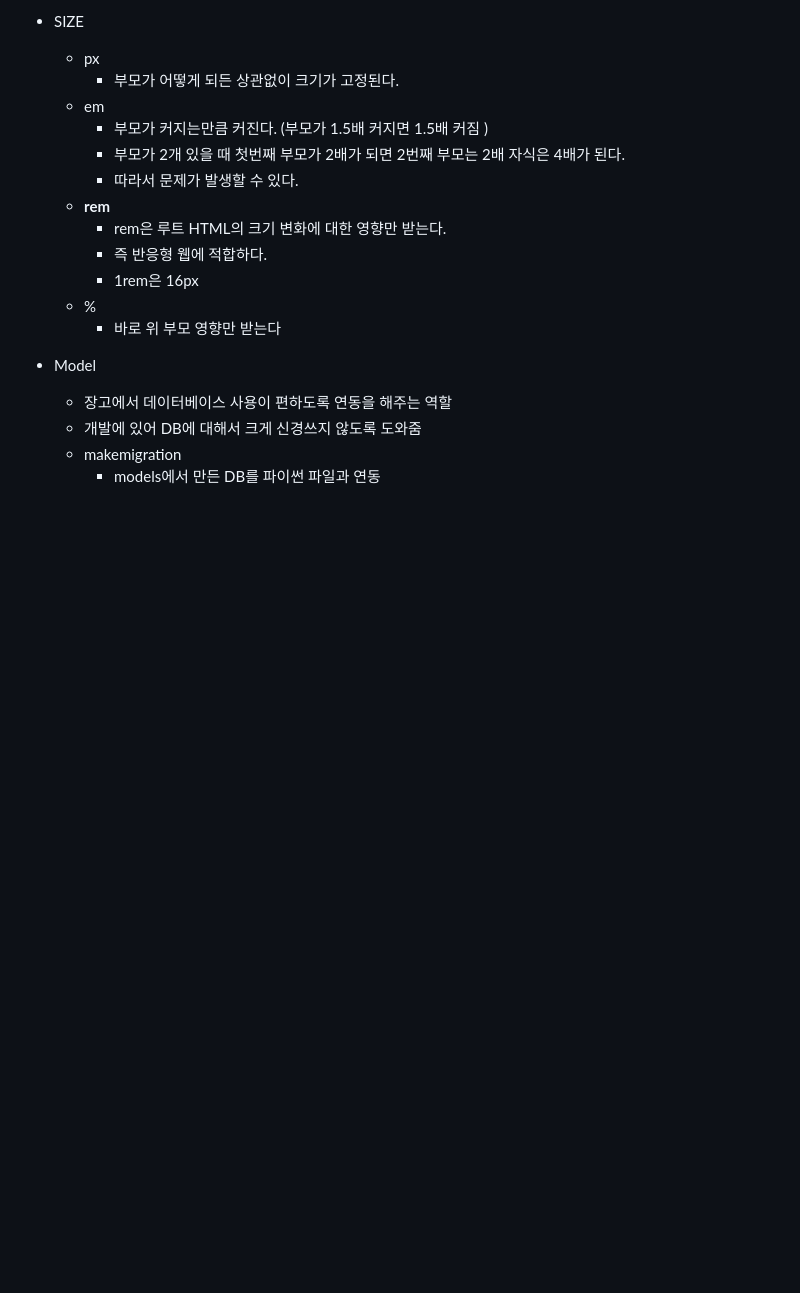
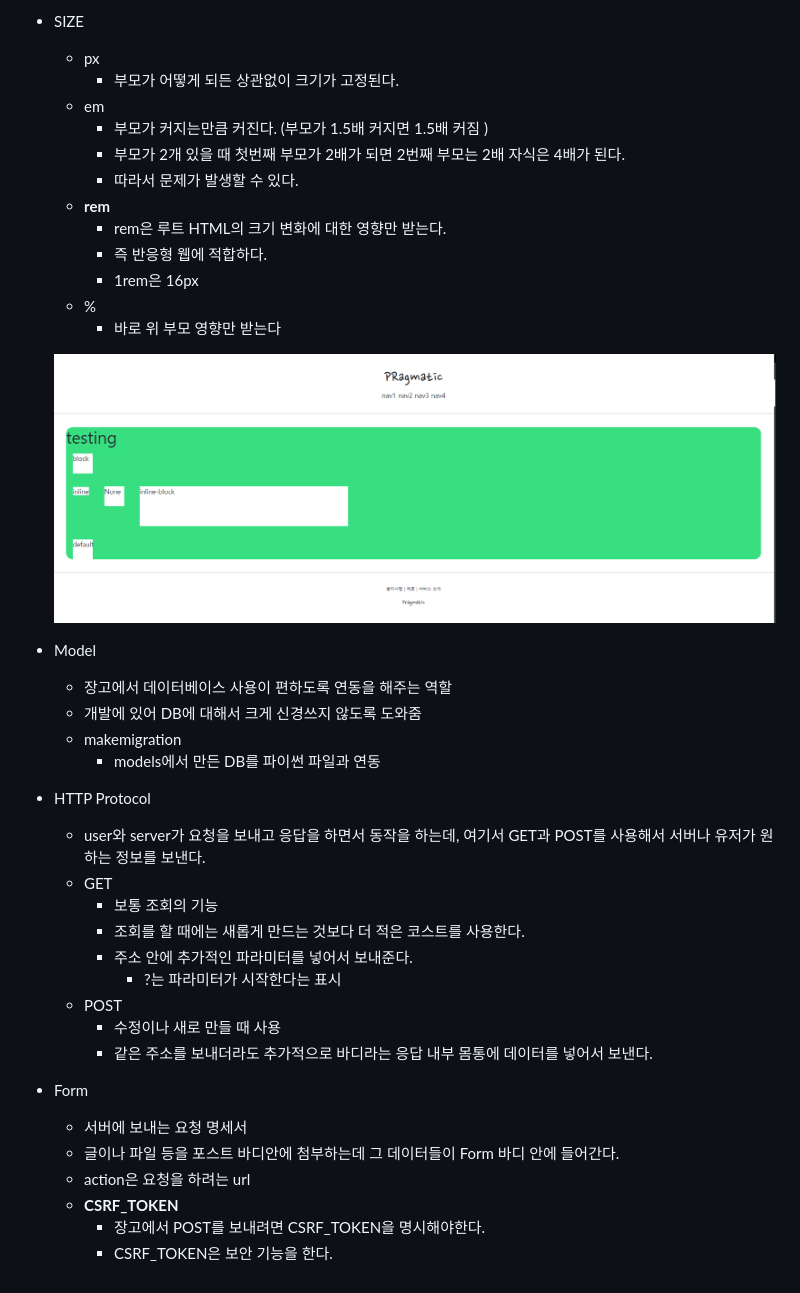
Before and after one commit to holawan/Pinterest, a Markdown page: TIL.md, the part around the change printed below. GitHub-like rendering; pictures changed too: TIL.assets/0404_디스플레이연습.PNG (added); blank space fills up the shorter version.

Commit message:
POSTmehtod 만들기

```diff
--- a/TIL.md
+++ b/TIL.md
@@ -186,8 +188,30 @@
     - 1rem은 16px
   - %
     - 바로 위 부모 영향만 받는다
+
+  ![0404_디스플레이연습](TIL.assets/0404_디스플레이연습.PNG)
+
 - Model
+
   - 장고에서 데이터베이스 사용이 편하도록 연동을 해주는 역할
   - 개발에 있어 DB에 대해서 크게 신경쓰지 않도록 도와줌
   - makemigration
     - models에서 만든 DB를 파이썬 파일과 연동
+
+- HTTP Protocol
+  - user와 server가 요청을 보내고 응답을 하면서 동작을 하는데, 여기서 GET과 POST를 사용해서 서버나 유저가 원하는 정보를 보낸다.
+  - GET
+    - 보통 조회의 기능
+    - 조회를 할 때에는 새롭게 만드는 것보다 더 적은 코스트를 사용한다.
+    - 주소 안에 추가적인 파라미터를 넣어서 보내준다.
+      - ?는 파라미터가 시작한다는 표시
+  - POST
+    - 수정이나 새로 만들 때 사용
+    - 같은 주소를 보내더라도 추가적으로 바디라는 응답 내부 몸통에 데이터를 넣어서 보낸다.
+- Form
+  - 서버에 보내는 요청 명세서
+  - 글이나 파일 등을 포스트 바디안에 첨부하는데 그 데이터들이 Form 바디 안에 들어간다.
+  - action은 요청을 하려는 url
+  - **CSRF_TOKEN**
+    - 장고에서 POST를 보내려면 CSRF_TOKEN을 명시해야한다.
+    - CSRF_TOKEN은 보안 기능을 한다.
```
Also changed, not shown: other parts of TIL.md (+2 -0 lines), 2 other files.
